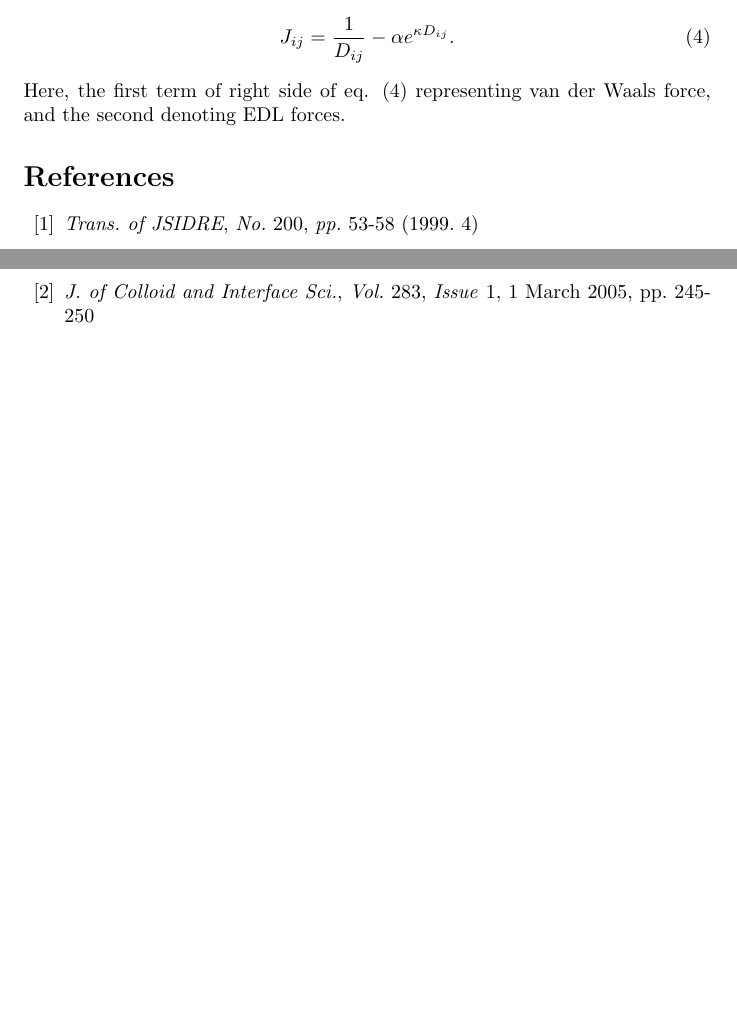
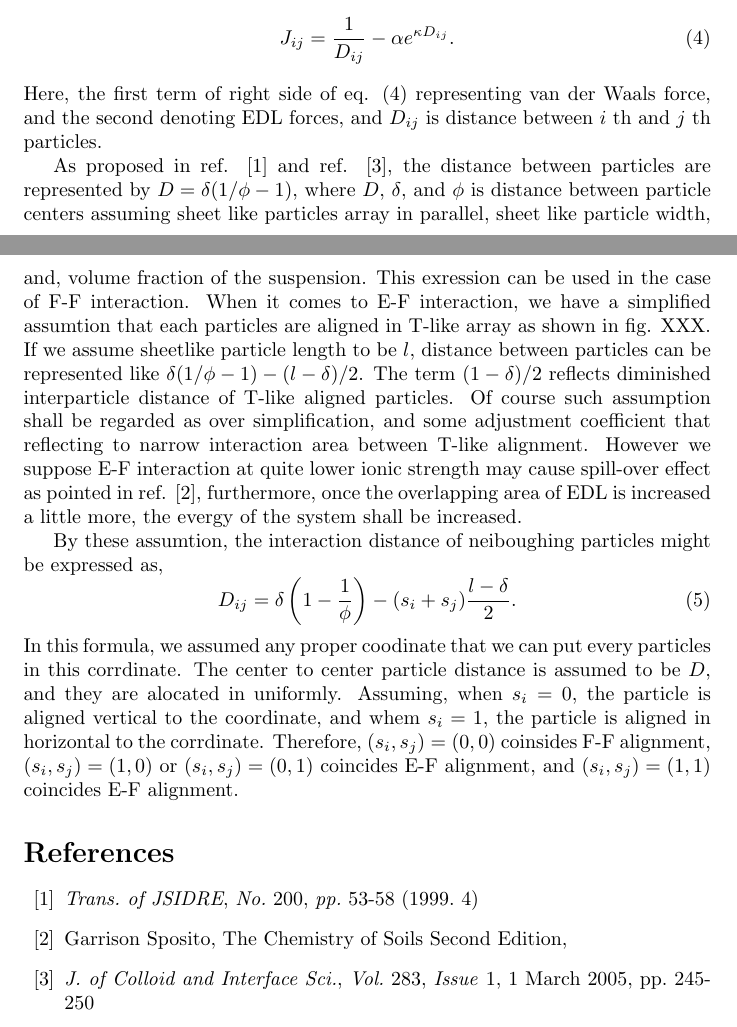
Before and after one commit to sakairi-nobuyuki/IsingModelLikeSimulation, a LaTeX document (documents/main.tex): two parts of pages 2 and 3 of 3, joined at a grey line, cut so that both start at the same text, the shorter picture padded with empty space. Compiled offline with pdfLaTeX.

Commit message:
document is revised

```diff
--- a/documents/main.tex
+++ b/documents/main.tex
@@ -78,14 +78,32 @@ To make the effetiveness of the model, we are trying to make calculations by na\
 \begin{equation}
  J_{ij} = \frac{1}{D_{ij}} - \alpha e^{\kappa D_{ij}}.   \label{potential}
 \end{equation}
-Here, the first term of right side of eq. (\ref{potential}) representing van der Waals force, and the second denoting EDL forces.
+Here, the first term of right side of eq. (\ref{potential}) representing van der Waals force, and the second denoting EDL forces, and $D_{ij}$ is
+distance between $i$ th and $j$ th particles.
 
+As proposed in ref. \cite{adachi} and ref. \cite{sakairi}, the distance between particles are represented by $D = \delta (1/\phi - 1)$,
+where $D$, $\delta$, and $\phi$ is distance between particle centers assuming sheet like particles array in parallel, sheet like particle width,
+ and, volume fraction of the suspension. This exression can be used in the case of F-F interaction.
+When it comes to E-F interaction, we have a simplified assumtion that each particles are aligned in T-like array as shown in fig. XXX.
+If we assume sheetlike particle length to be $l$, distance between particles can be represented like $\delta (1/\phi - 1) - (l-\delta)/2$.
+The term $(1-\delta)/2$ reflects diminished interparticle distance of T-like aligned particles.
+Of course such assumption shall be regarded as over simplification, and some adjustment coefficient that reflecting to narrow interaction area
+between T-like alignment. However we suppose E-F interaction at quite lower ionic strength may cause spill-over effect as pointed in ref. \cite{sposito},
+furthermore, once the overlapping area of EDL is increased a little more, the evergy of the system shall be increased.
 
-
+By these assumtion, the interaction distance of neiboughing particles might be expressed as,
+\begin{equation}
+ D_{ij} = \delta\left(1 - \frac{1}{\phi}\right) - (s_i + s_j)\frac{l-\delta}{2}.
+\end{equation}
+In this formula, we assumed any proper coodinate that we can put every particles in this corrdinate.
+The center to center particle distance is assumed to be $D$, and they are alocated in uniformly.
+Assuming, when $s_i = 0$, the particle is aligned vertical to the coordinate, and whem $s_i = 1$, the particle is aligned in horizontal to the corrdinate.
+Therefore, $(s_i, s_j) = (0, 0)$ coinsides F-F alignment,  $(s_i, s_j) = (1, 0)$ or $(s_i, s_j) = (0, 1)$ coincides E-F alignment, and $(s_i, s_j) = (1, 1)$ coincides E-F alignment.
 
 
 \begin{thebibliography}{99}
  \bibitem{adachi}  \textit{Trans. of JSIDRE}, \textit{No.} 200, \textit{pp.} 53-58 (1999. 4)
+ \bibitem{sposito} Garrison Sposito, The Chemistry of Soils Second Edition,
  \bibitem{sakairi} \textit{J. of Colloid and Interface Sci.}, \textit{Vol.} 283, \textit{Issue} 1, 1 March 2005, pp. 245-250
  \bibitem{Kubo}    R. Kubo, Statistical mechanics, Kyoritsu Shuppan (in Japanese)
  \bibitem{Imada_Miyashita_stats_mech} M. Imada, S. Miyashita, Univ. Tokyo Engineering Course Statitical Mechanics, Maruzen (in Japanese)
```
Also changed, not shown: 2 other files.
